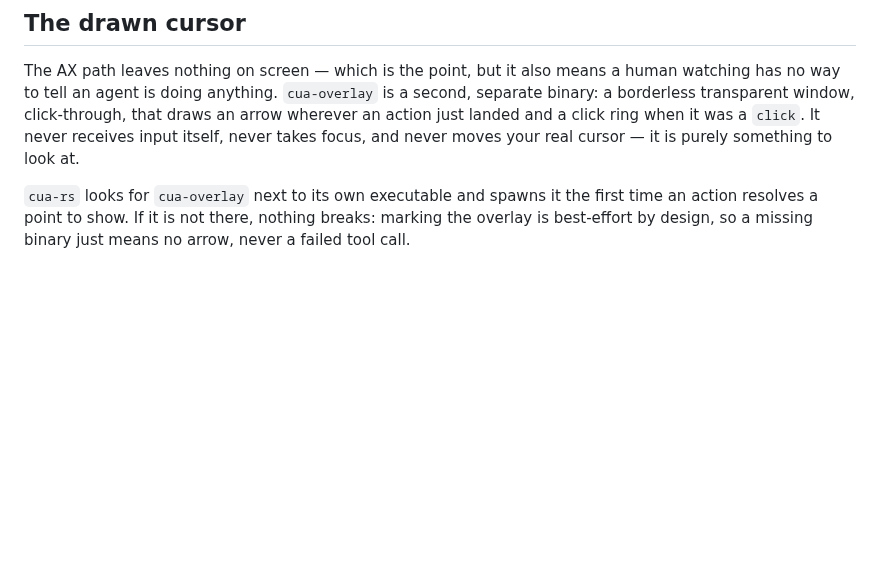
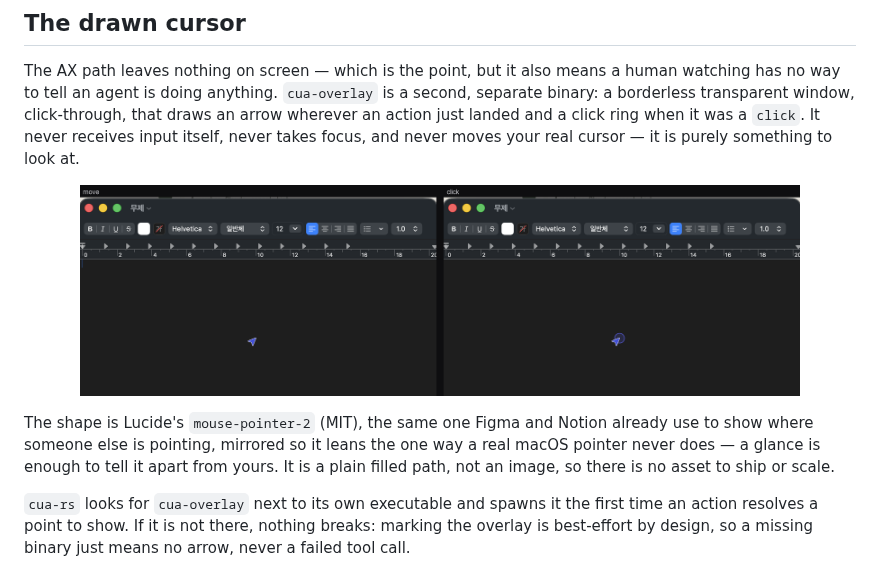
Before and after one commit to maestrojeong/cua-rs-mcp, a Markdown page: README.md, the part around the change. Drawn GitHub-style; pictures changed too: assets/cursor-demo.png (added); blank space fills up the shorter version.

Commit message:
Show the drawn cursor instead of just describing it
The drawn-cursor section was all prose - correct, but a reader had to build
the picture themselves. Add a real screenshot: the redesigned arrow in its
move state next to the same arrow with the click ring, both captured off an
actual TextEdit window running the current build.

```diff
--- a/README.md
+++ b/README.md
@@ -341,6 +341,14 @@ that draws an arrow wherever an action just landed and a click ring when it
 was a `click`. It never receives input itself, never takes focus, and never
 moves your real cursor — it is purely something to look at.
 
+<p align="center"><img src="assets/cursor-demo.png" width="720" alt="The drawn cursor: a mirrored presence-pointer arrow on move, the same arrow plus a small ring on click"></p>
+
+The shape is Lucide's `mouse-pointer-2` (MIT), the same one Figma and Notion
+already use to show where someone else is pointing, mirrored so it leans the
+one way a real macOS pointer never does — a glance is enough to tell it apart
+from yours. It is a plain filled path, not an image, so there is no asset to
+ship or scale.
+
 `cua-rs` looks for `cua-overlay` next to its own executable and spawns it the
 first time an action resolves a point to show. If it is not there, nothing
 breaks: marking the overlay is best-effort by design, so a missing binary
```
